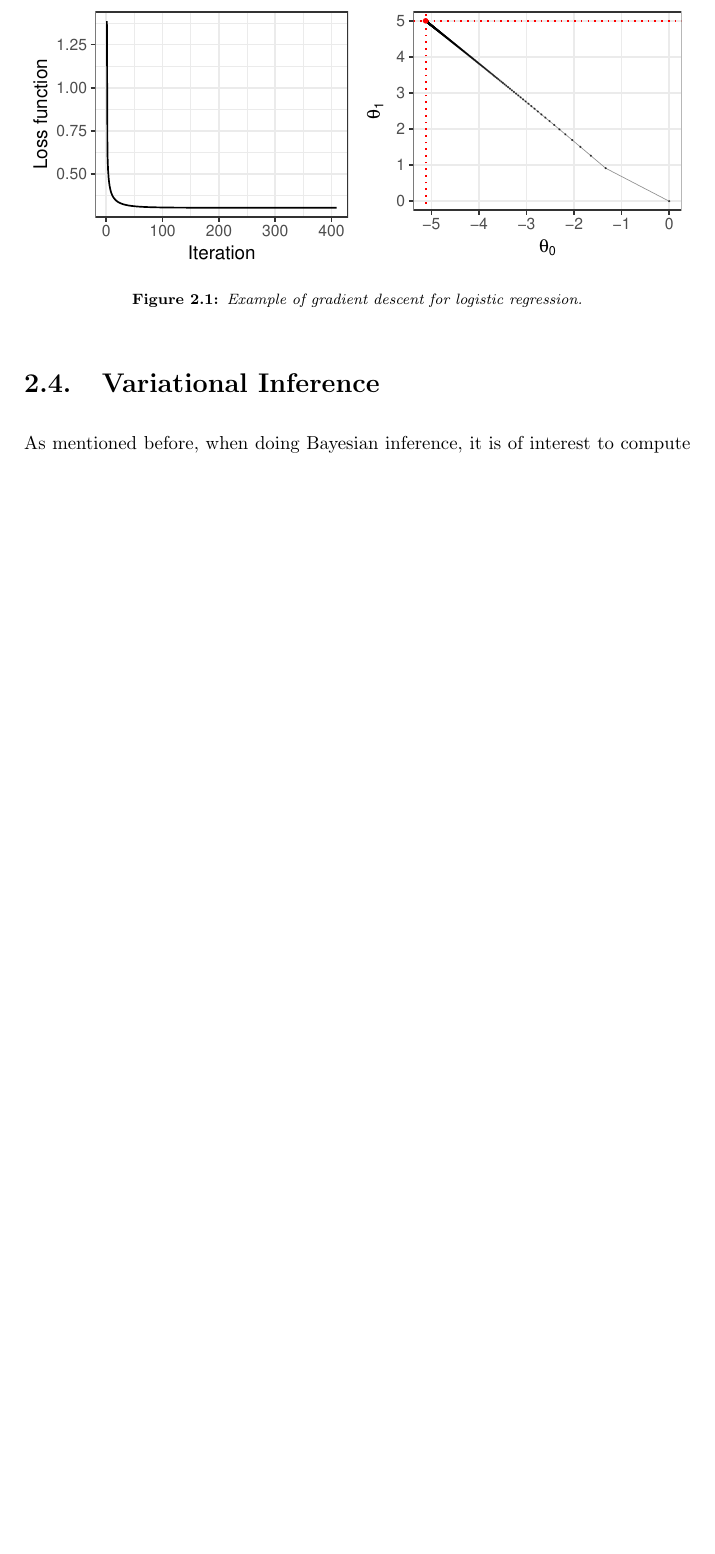
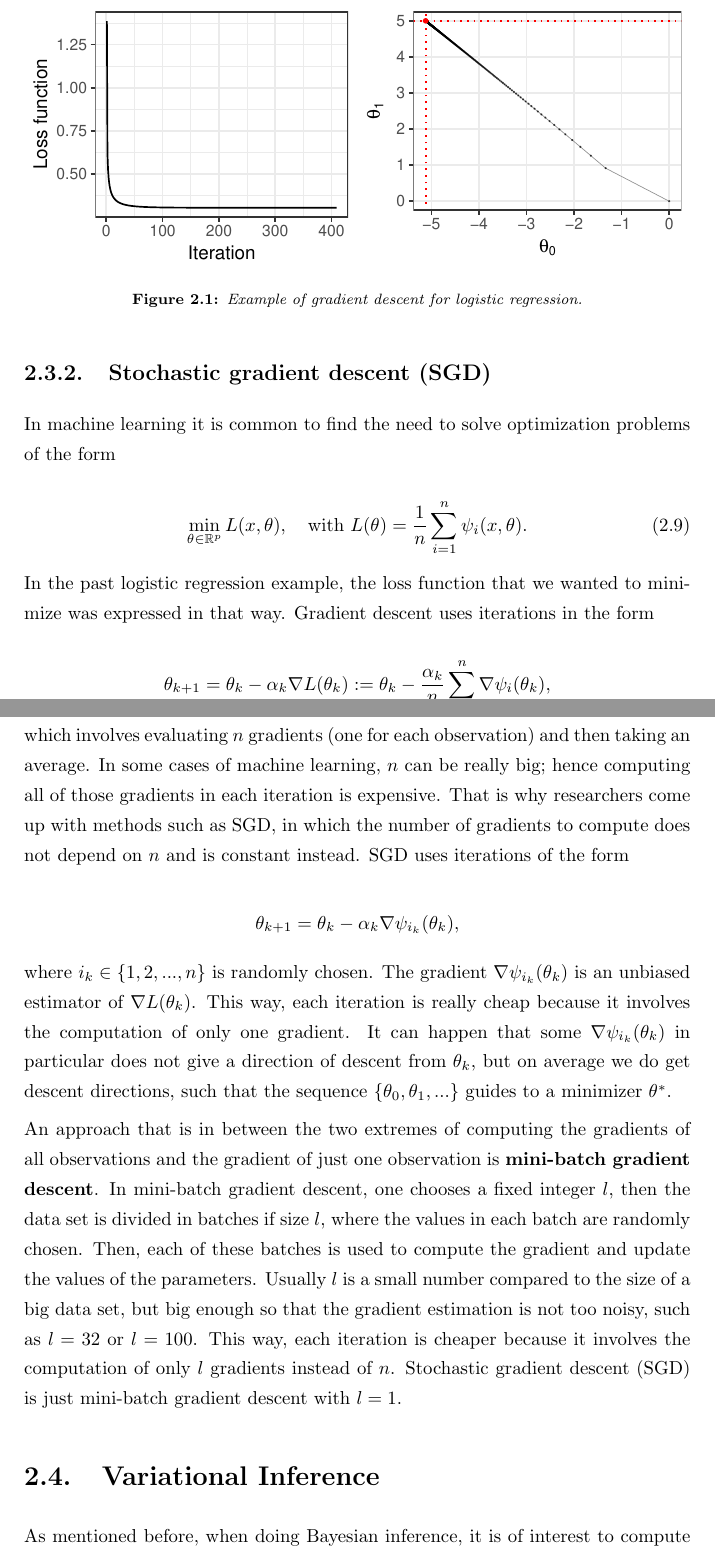
Before and after one commit to mariobecerra/computer_science_msc_dissertation, a LaTeX thesis (latex/msc_thesis.tex, which reads latex/Chapters/02_theory.tex): part of page 27 of 56 before the commit and two parts of pages 27 and 28 of 57 after it, the two joined at a grey line, cut so that both start at the same text, the shorter picture padded with empty space. Compiled offline with pdfLaTeX.

Commit message:
Add SGD and mini-batch GD

```diff
--- a/latex/Chapters/02_theory.tex
+++ b/latex/Chapters/02_theory.tex
@@ -340,6 +340,30 @@ Figure \ref{fig:GD_plots} shows the results of the implementation. On the left,
 \end{figure}
 
 
+\subsection{Stochastic gradient descent (SGD)}
+
+In machine learning it is common to find the need to solve optimization problems of the form
+
+\begin{equation}
+  \min_{\theta \in \mathbb{R}^p} L(x, \theta), \quad \text{with} \, \,
+  L(\theta) = \frac{1}{n} \sum_{i = 1}^n { \psi_i(x, \theta) }.
+\end{equation}
+
+In the past logistic regression example, the loss function that we wanted to minimize was expressed in that way. Gradient descent uses iterations in the form
+
+\[
+  \theta_{k+1} = \theta_k - \alpha_k \nabla L(\theta_k) :=\theta_k - \frac{\alpha_k}{n} \sum_{i = 1}^n \nabla \psi_i(\theta_k),
+\]
+
+which involves evaluating $n$ gradients (one for each observation) and then taking an average. In some cases of machine learning, $n$ can be really big; hence computing all of those gradients in each iteration is expensive. That is why researchers come up with methods such as SGD, in which the number of gradients to compute does not depend on $n$ and is constant instead. SGD uses iterations of the form
+
+\[
+  \theta_{k+1} = \theta_k - \alpha_k \nabla \psi_{i_k}(\theta_k),
+\]
+
+where $i_k \in \left\{1, 2, ..., n \right\}$ is randomly chosen. The gradient $\nabla \psi_{i_k}(\theta_k)$ is an unbiased estimator of $\nabla L(\theta_k)$. This way, each iteration is really cheap because it involves the computation of only one gradient. It can happen that some $\nabla \psi_{i_k}(\theta_k)$ in particular does not give a direction of descent from $\theta_k$, but on average we do get descent directions, such that the sequence $\left\{ \theta_0, \theta_1, ... \right\}$ guides to a minimizer $\theta^*$.
+
+An approach that is in between the two extremes of computing the gradients of all observations and the gradient of just one observation is \textbf{mini-batch gradient descent}. In mini-batch gradient descent, one chooses a fixed integer $l$, then the data set is divided in batches if size $l$, where the values in each batch are randomly chosen. Then, each of these batches is used to compute the gradient and update the values of the parameters. Usually $l$ is a small number compared to the size of a big data set, but big enough so that the gradient estimation is not too noisy, such as $l = 32$ or $l = 100$. This way, each iteration is cheaper because it involves the computation of only $l$ gradients instead of $n$. Stochastic gradient descent (SGD) is just mini-batch gradient descent with $l = 1$.
 
 %%%%%%%%%%%%%%%%%%%%%%%%%%%%%%%%%%%%%%%%%%%%%%%%%%%%%%%%%%%%%%%%%%%%%%%%%%%%%%%%%%%%%%%%%%
 %%%%%%%%%%%%%%%%%%%%%%%%%%%%%%%%%%%%%%%%%%%%%%%%%%%%%%%%%%%%%%%%%%%%%%%%%%%%%%%%%%%%%%%%%%
```
